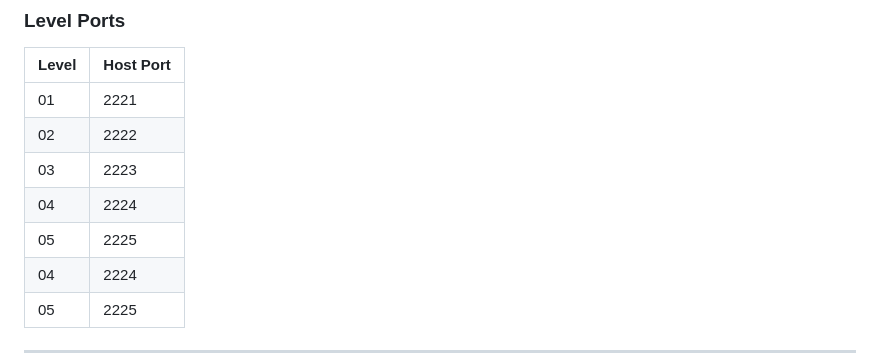
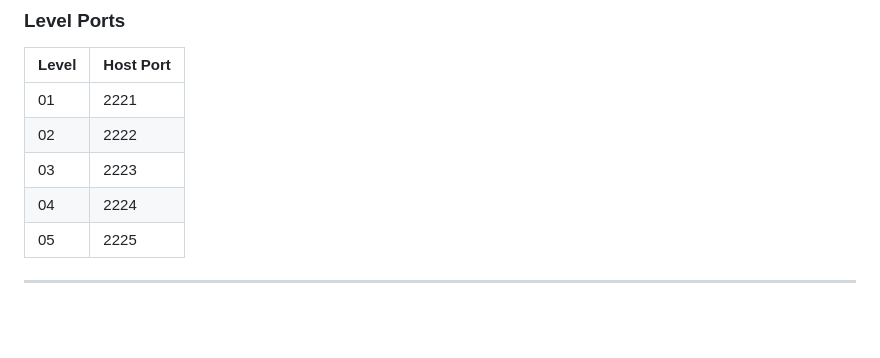
Before and after one commit to rhburt/escapepod, a Markdown page: README.md, the part around one of its changes. Drawn GitHub-style; blank space fills up the shorter version.

```diff
--- a/README.md
+++ b/README.md
@@ -94,8 +94,6 @@ ssh -p 2221 root@localhost
 | 01 | 2221 |
 | 02 | 2222 |
 | 03 | 2223 |
-| 04 | 2224 |
-| 05 | 2225 |
 | 04 | 2224 |
 | 05 | 2225 |
 
```
Also changed, not shown: other parts of README.md (+1 -1 lines).
